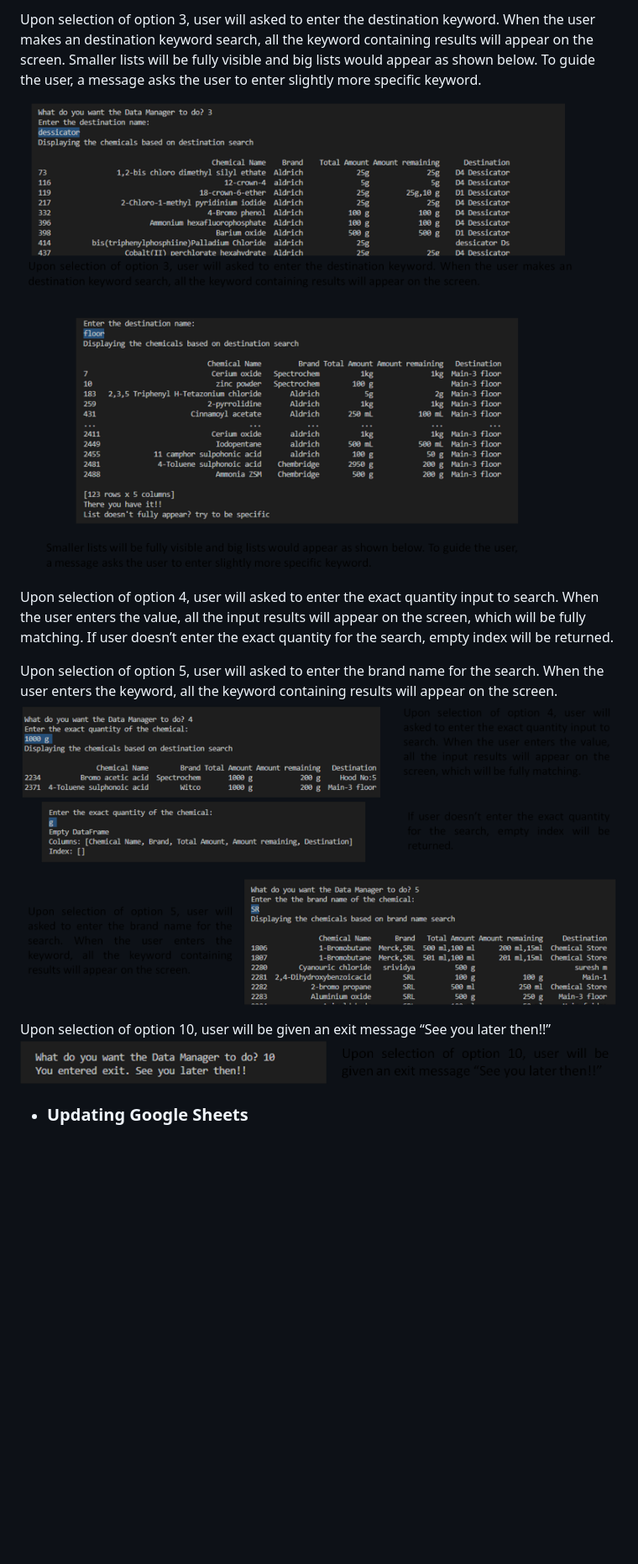
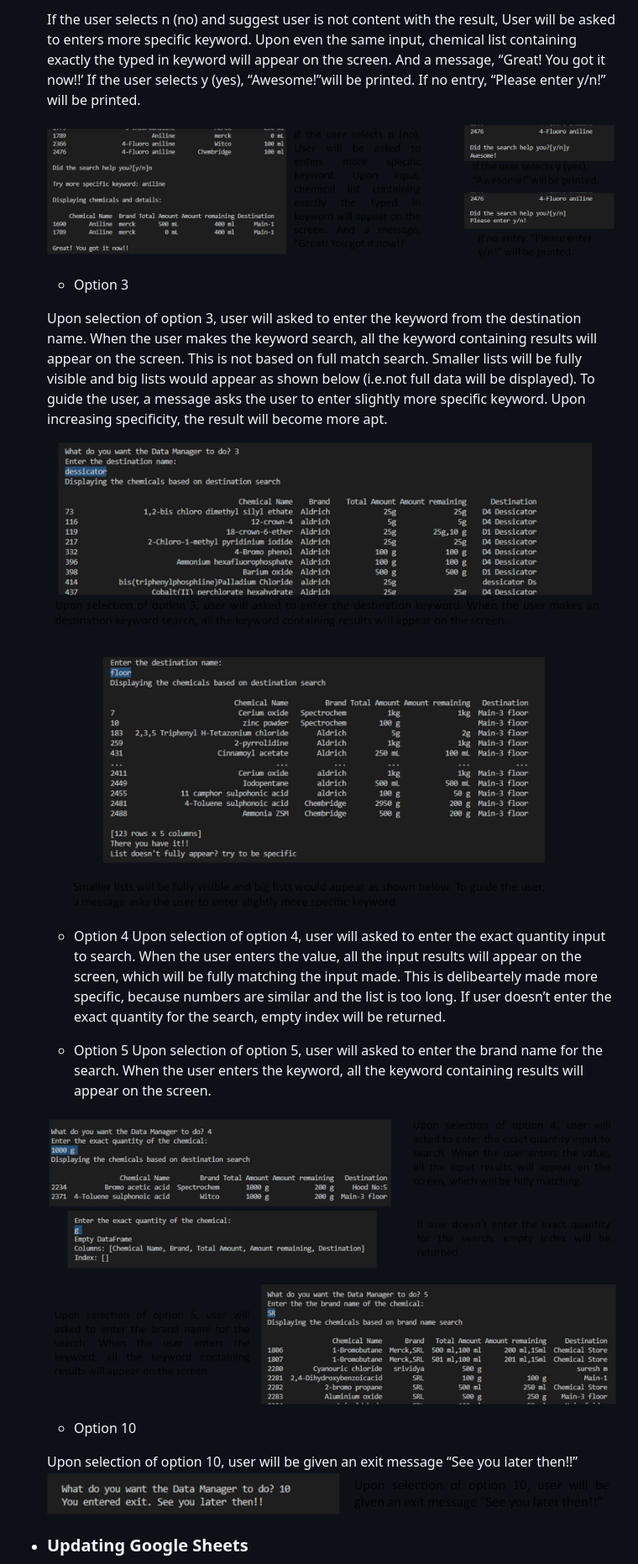
Before and after one commit to RoshnaVakkeel/myLab_Data_Manager, a Markdown page: README.md, the part around the change printed below. Shown: that part at 84% size. Rendered like a GitHub page; blank space fills up the shorter version.

```diff
--- a/README.md
+++ b/README.md
@@ -84,17 +86,30 @@ If no entry, “Please enter y/n!” will be printed.
 
-Upon selection of option 3, user will asked to enter the destination keyword. When the user makes an destination keyword search, all the keyword containing results will appear on the screen.
-Smaller lists will be fully visible and big lists would appear as shown below. To guide the user, a message asks the user to enter slightly more specific keyword.
+    If the user selects n (no) and suggest user is not content with the result, User will be asked to enters more specific keyword. Upon even the same input, chemical list containing exactly the typed in keyword will appear on the screen. And a message, “Great! You got it now!!’
+    If the user selects y (yes),  “Awesome!”will be printed.
+    If no entry, “Please enter y/n!” will be printed.
 
-![Option 3 selection](images/selection_3.png)
+    ![Upon yes/no selection](images/selection_2_2.png)
 
-Upon selection of option 4, user will asked to enter the exact quantity input to search. When the user enters the value, all the input results will appear on the screen, which will be fully matching.
-If user doesn’t enter the exact quantity for the search, empty index will be returned.
+    - Option 3
 
-Upon selection of option 5, user will asked to enter the brand name for the search. When the user enters the keyword, all the keyword containing results will appear on the screen.
-![Option 4 and 5 selection](images/selection_4n5.png)
+    Upon selection of option 3, user will asked to enter the keyword from the destination name. When the user makes the keyword search, all the keyword containing results will appear on the screen. This is not based on full match search.
+    Smaller lists will be fully visible and big lists would appear as shown below (i.e.not full data will be displayed). To guide the user, a message asks the user to enter slightly more specific keyword. Upon increasing specificity, the result will become more apt.
 
-Upon selection of option 10, user will be given an exit message “See you later then!!”
-![Option 10 selection](images/exit.png)
+    ![Option 3 selection](images/selection_3.png)
+
+    - Option 4
+    Upon selection of option 4, user will asked to enter the exact quantity input to search. When the user enters the value, all the input results will appear on the screen, which will be fully matching the input made. This is delibeartely made more specific, because numbers are similar and the list is too long.
+    If user doesn’t enter the exact quantity for the search, empty index will be returned.
+
+    - Option 5
+    Upon selection of option 5, user will asked to enter the brand name for the search. When the user enters the keyword, all the keyword containing results will appear on the screen.
+
+    ![Option 4 and 5 selection](images/selection_4n5.png)
+
+    - Option 10
+
+    Upon selection of option 10, user will be given an exit message “See you later then!!”
+    ![Option 10 selection](images/exit.png)
 
 - <h3 id= "update"> Updating Google Sheets </h3>
 
```
Also changed, not shown: other parts of README.md (+42 -35 lines), images/user_greeting.png.
